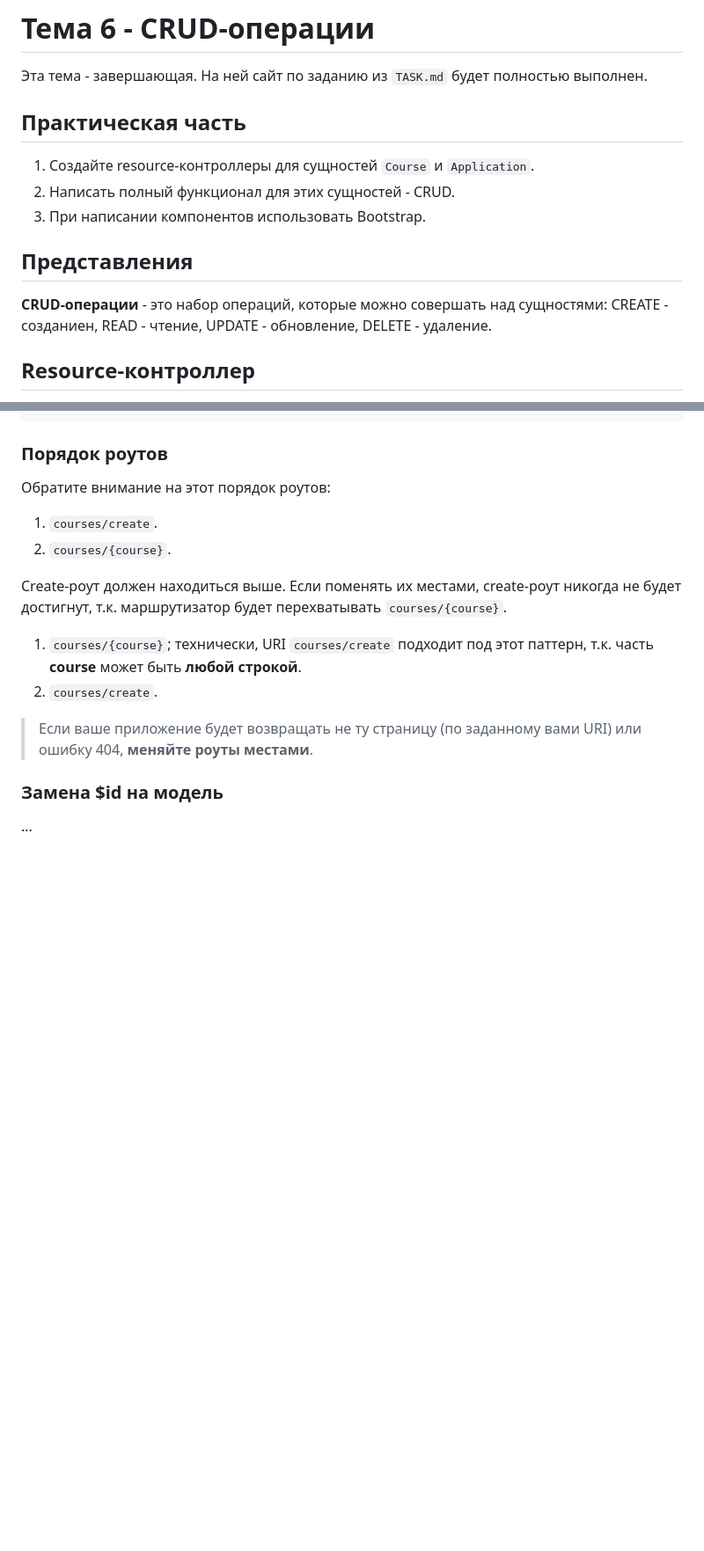
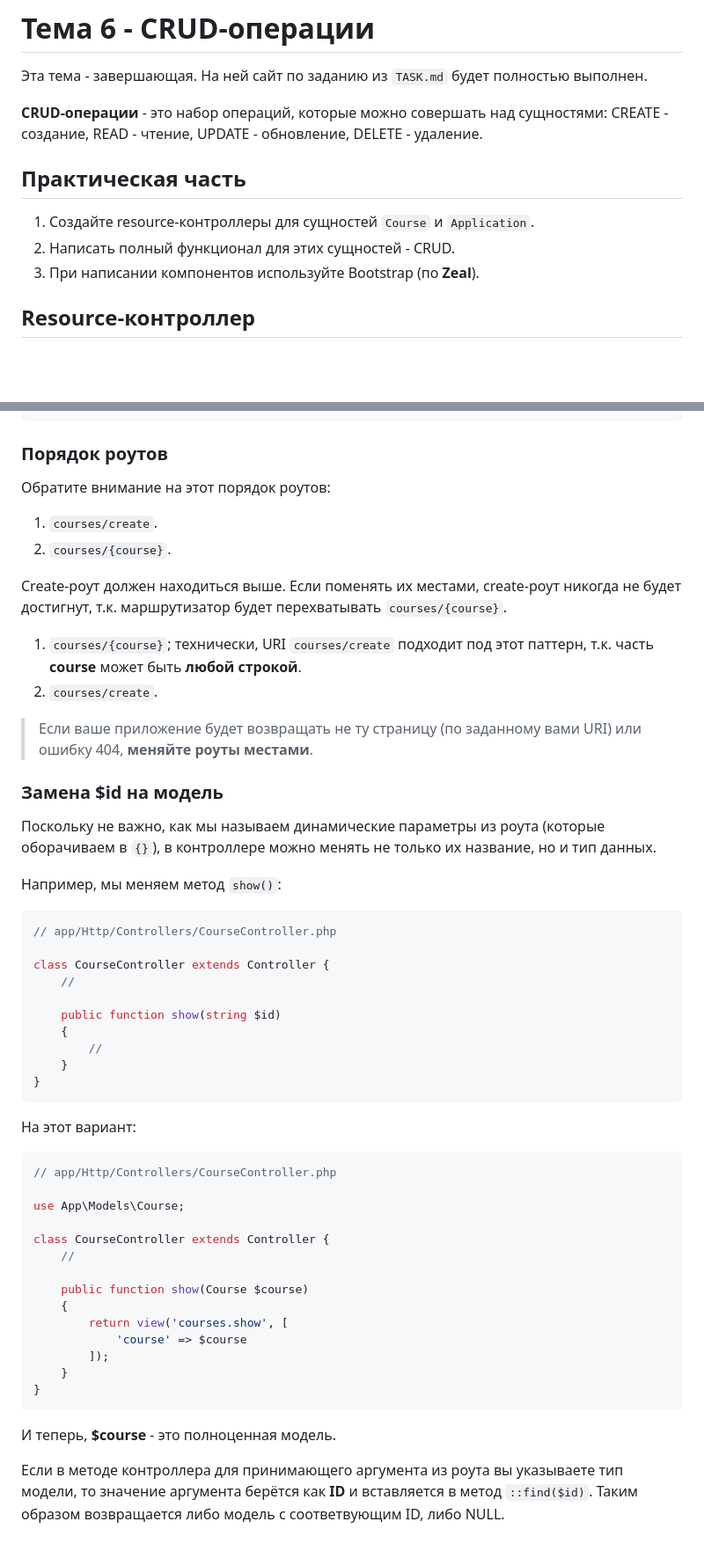
Before and after one commit to iXorr/laravel-guides, a Markdown page: README.md, 2 parts joined by grey strips. Shown at 88% size. Drawn GitHub-style; blank space fills up the shorter version.

Commit message:
route param typing described

````diff
--- a/README.md
+++ b/README.md
@@ -1,16 +1,14 @@
 # Тема 6 - CRUD-операции
 
 Эта тема - завершающая. На ней сайт по заданию из ``TASK.md`` будет полностью выполнен.
+
+**CRUD-операции** - это набор операций, которые можно совершать над сущностями: CREATE - создание, READ - чтение, UPDATE - обновление, DELETE - удаление.
 
 ## Практическая часть
 
 1. Создайте resource-контроллеры для сущностей ``Course`` и ``Application``.
 2. Написать полный функционал для этих сущностей - CRUD.
-3. При написании компонентов использовать Bootstrap.
-
-## Представления
-
-**CRUD-операции** - это набор операций, которые можно совершать над сущностями: CREATE - созданиен, READ - чтение, UPDATE - обновление, DELETE - удаление.
+3. При написании компонентов используйте Bootstrap (по **Zeal**).
 
 ## Resource-контроллер
 
@@ -69,4 +67,40 @@ Create-роут должен находиться выше. Если помен
 
 ### Замена $id на модель
 
-...
+Поскольку не важно, как мы называем динамические параметры из роута (которые оборачиваем в ``{}``), в контроллере можно менять не только их название, но и тип данных.
+
+Например, мы меняем метод ``show()``:
+```php
+// app/Http/Controllers/CourseController.php
+
+class CourseController extends Controller {
+    //
+
+    public function show(string $id)
+    {
+        //
+    }
+}
+```
+
+На этот вариант:
+```php
+// app/Http/Controllers/CourseController.php
+
+use App\Models\Course;
+
+class CourseController extends Controller {
+    //
+
+    public function show(Course $course)
+    {
+        return view('courses.show', [
+            'course' => $course
+        ]);
+    }
+}
+```
+
+И теперь, **$course** - это полноценная модель.
+
+Если в методе контроллера для принимающего аргумента из роута вы указываете тип модели, то значение аргумента берётся как **ID** и вставляется в метод ``::find($id)``. Таким образом возвращается либо модель с соответвующим ID, либо NULL.
````
